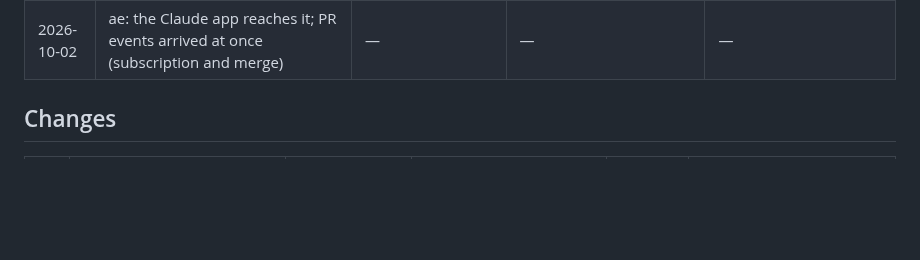
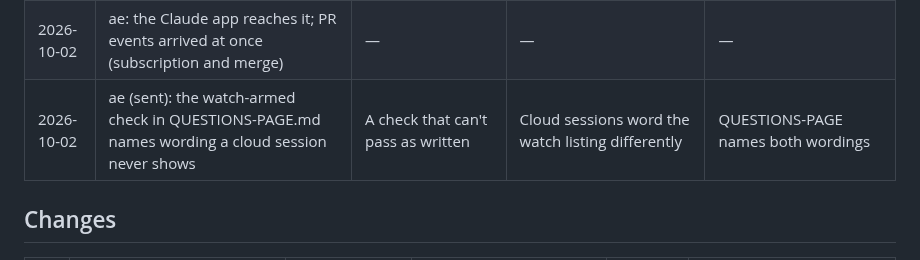
Before and after one commit to edsaperia/dev-ops, a Markdown page: claude/IMPROVEMENT-LOG.md, the part around the change. GitHub-like rendering; blank space fills up the shorter version.

```diff
--- a/claude/IMPROVEMENT-LOG.md
+++ b/claude/IMPROVEMENT-LOG.md
@@ -44,6 +44,7 @@ The record kept by the daily improvement review ([`IMPROVEMENT.md`](IMPROVEMENT.
 | 2026-10-02 | Topic (sent): every project's answers wake every watching coordinator (4 wakes in Topic's first 5 min; dozens for dev-ops today) | A turn per wake per coordinator, now 4 coordinators | One watch covers the whole page | Register item; the review weighs it now that 4 coordinators pay it |
 | 2026-10-02 | Admit (sent): a builder subscribed to its PR never woke for the coordinator's review comments (nwspk/web#53) | 22 min idle until a nudge | All agents post as Ed's account, so a COORDINATOR: comment looks like the builder's own echo | CONVENTIONS: the nudge after every COORDINATOR: comment stays; C5 refined |
 | 2026-10-02 | ae: the Claude app reaches it; PR events arrived at once (subscription and merge) | — | — | — |
+| 2026-10-02 | ae (sent): the watch-armed check in QUESTIONS-PAGE.md names wording a cloud session never shows | A check that can't pass as written | Cloud sessions word the watch listing differently | QUESTIONS-PAGE names both wordings |
 
 ## Changes
 
```
Also changed, not shown: claude/QUESTIONS-PAGE.md (+1 -1 lines).
